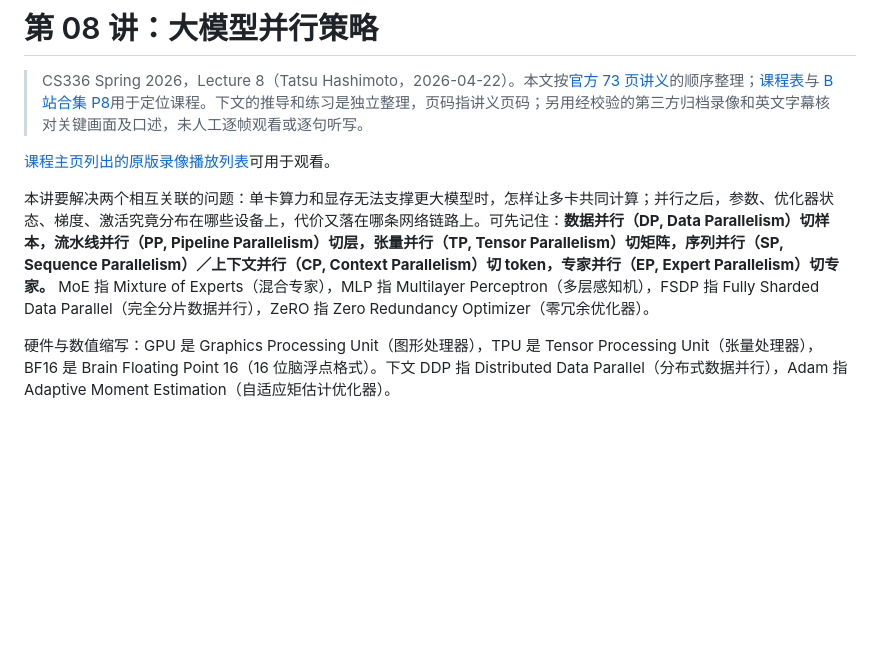
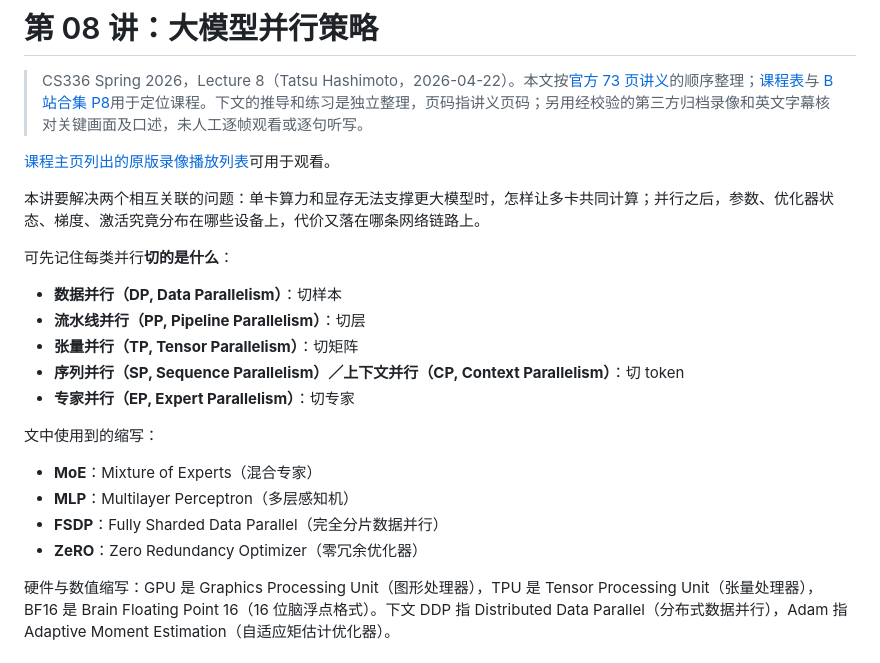
Before and after one commit to code-player-x/learn-cs336, a Markdown page: docs_2026_Fall_cs336/08-大模型并行策略.md, the part around one of its changes. Rendered like a GitHub page; blank space fills up the shorter version.

```diff
--- a/docs_2026_Fall_cs336/08-大模型并行策略.md
+++ b/docs_2026_Fall_cs336/08-大模型并行策略.md
@@ -4,7 +4,22 @@
 
 [课程主页列出的原版录像播放列表](https://www.youtube.com/playlist?list=PLoROMvodv4rMqXOcazWaTUHhq-yembLCV)可用于观看。
 
-本讲要解决两个相互关联的问题：单卡算力和显存无法支撑更大模型时，怎样让多卡共同计算；并行之后，参数、优化器状态、梯度、激活究竟分布在哪些设备上，代价又落在哪条网络链路上。可先记住：**数据并行（DP, Data Parallelism）切样本，流水线并行（PP, Pipeline Parallelism）切层，张量并行（TP, Tensor Parallelism）切矩阵，序列并行（SP, Sequence Parallelism）／上下文并行（CP, Context Parallelism）切 token，专家并行（EP, Expert Parallelism）切专家。** MoE 指 Mixture of Experts（混合专家），MLP 指 Multilayer Perceptron（多层感知机），FSDP 指 Fully Sharded Data Parallel（完全分片数据并行），ZeRO 指 Zero Redundancy Optimizer（零冗余优化器）。
+本讲要解决两个相互关联的问题：单卡算力和显存无法支撑更大模型时，怎样让多卡共同计算；并行之后，参数、优化器状态、梯度、激活究竟分布在哪些设备上，代价又落在哪条网络链路上。
+
+可先记住每类并行**切的是什么**：
+
+- **数据并行（DP, Data Parallelism）**：切样本
+- **流水线并行（PP, Pipeline Parallelism）**：切层
+- **张量并行（TP, Tensor Parallelism）**：切矩阵
+- **序列并行（SP, Sequence Parallelism）／上下文并行（CP, Context Parallelism）**：切 token
+- **专家并行（EP, Expert Parallelism）**：切专家
+
+文中使用到的缩写：
+
+- **MoE**：Mixture of Experts（混合专家）
+- **MLP**：Multilayer Perceptron（多层感知机）
+- **FSDP**：Fully Sharded Data Parallel（完全分片数据并行）
+- **ZeRO**：Zero Redundancy Optimizer（零冗余优化器）
 
 硬件与数值缩写：GPU 是 Graphics Processing Unit（图形处理器），TPU 是 Tensor Processing Unit（张量处理器），BF16 是 Brain Floating Point 16（16 位脑浮点格式）。下文 DDP 指 Distributed Data Parallel（分布式数据并行），Adam 指 Adaptive Moment Estimation（自适应矩估计优化器）。
 
```
Also changed, not shown: other parts of docs_2026_Fall_cs336/08-大模型并行策略.md (+34 -1 lines).
